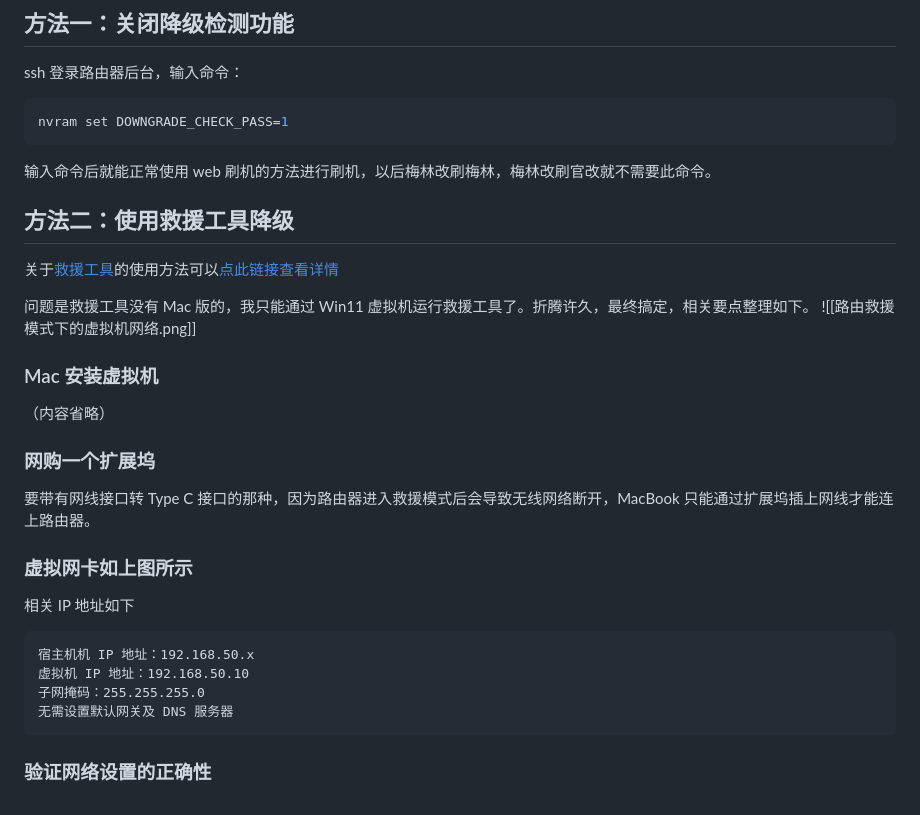
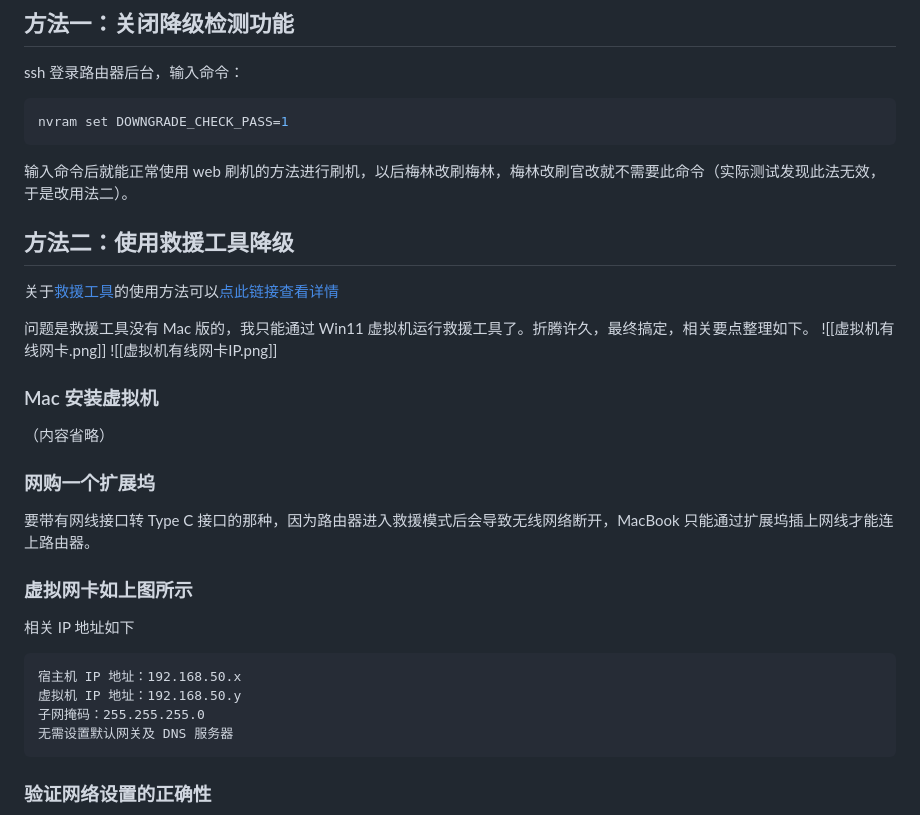
Before and after one commit to zhaiduting/obsidian-vault, a Markdown page: 设置/华硕路由固件降级或刷官改的方法.md, the part around the change. Rendered like a GitHub page.

Commit message:
修改《路由器降级》

````diff
--- a/设置/华硕路由固件降级或刷官改的方法.md
+++ b/设置/华硕路由固件降级或刷官改的方法.md
@@ -8,14 +8,15 @@ ssh 登录路由器后台，输入命令：
 nvram set DOWNGRADE_CHECK_PASS=1
 ```
 
-输入命令后就能正常使用 web 刷机的方法进行刷机，以后梅林改刷梅林，梅林改刷官改就不需要此命令。
+输入命令后就能正常使用 web 刷机的方法进行刷机，以后梅林改刷梅林，梅林改刷官改就不需要此命令（实际测试发现此法无效，于是改用法二）。
 
 ## 方法二：使用救援工具降级
 
 关于[救援工具](https://www.asus.com.cn/networking-iot-servers/wifi-routers/asus-gaming-routers/rt-be88u/helpdesk_download?model2Name=RT-BE88U)的使用方法可以[点此链接查看详情](https://www.asus.com.cn/support/faq/1000814/)
 
 问题是救援工具没有 Mac 版的，我只能通过 Win11 虚拟机运行救援工具了。折腾许久，最终搞定，相关要点整理如下。
-![[路由救援模式下的虚拟机网络.png]]
+![[虚拟机有线网卡.png]]
+![[虚拟机有线网卡IP.png]]
 
 ### Mac 安装虚拟机
 
@@ -30,8 +31,8 @@ nvram set DOWNGRADE_CHECK_PASS=1
 相关 IP 地址如下
 
 ```
-宿主机机 IP 地址：192.168.50.x
-虚拟机 IP 地址：192.168.50.10
+宿主机 IP 地址：192.168.50.x
+虚拟机 IP 地址：192.168.50.y
 子网掩码：255.255.255.0
 无需设置默认网关及 DNS 服务器
 ```
````
Also changed, not shown: assets/虚拟机有线网卡IP.png (added), 2 other files.
